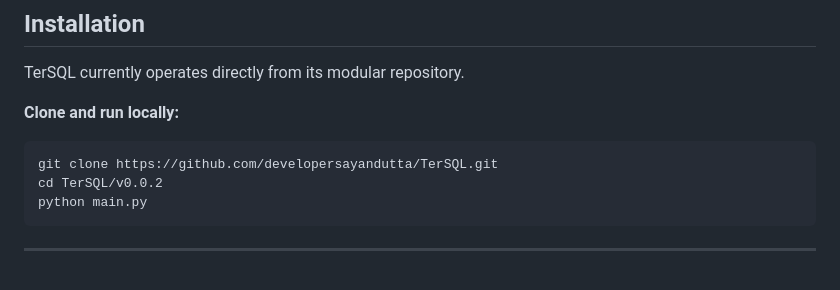
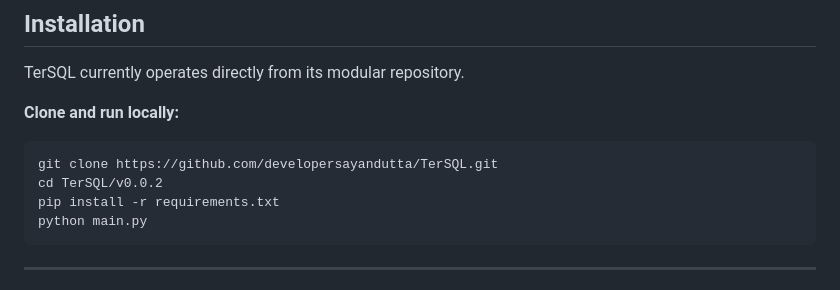
Before and after one commit to developersayandutta/TerSQL, a Markdown page: ReadMe.md, the part around the change. GitHub-like rendering.

Commit message:
Add pip install command to README

````diff
--- a/ReadMe.md
+++ b/ReadMe.md
@@ -62,6 +62,7 @@ TerSQL currently operates directly from its modular repository.
 ```bash
 git clone https://github.com/developersayandutta/TerSQL.git
 cd TerSQL/v0.0.2
+pip install -r requirements.txt
 python main.py
 ```
 
````
